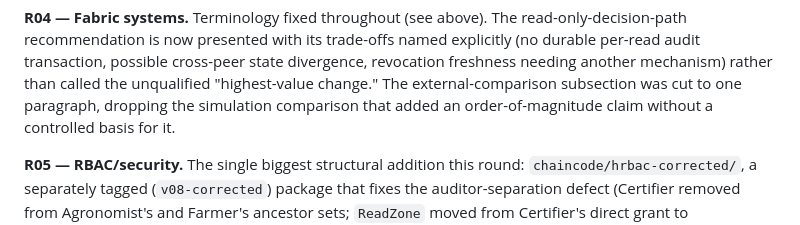
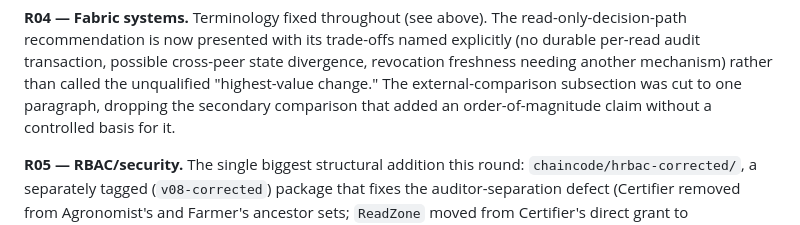
Before and after one commit to forchag/project-fet2, a Markdown page: paper_iot/RESPONSE-TO-PREMORTEM-V08.md, the part around the change. Rendered like a GitHub page.

```diff
--- a/paper_iot/RESPONSE-TO-PREMORTEM-V08.md
+++ b/paper_iot/RESPONSE-TO-PREMORTEM-V08.md
@@ -97,7 +97,7 @@ trade-offs named explicitly (no durable per-read audit transaction,
 possible cross-peer state divergence, revocation freshness needing another
 mechanism) rather than called the unqualified "highest-value change." The
 external-comparison subsection was cut to one paragraph, dropping the
-simulation comparison that added an order-of-magnitude claim without a
+secondary comparison that added an order-of-magnitude claim without a
 controlled basis for it.
 
 **R05 — RBAC/security.** The single biggest structural addition this
```
